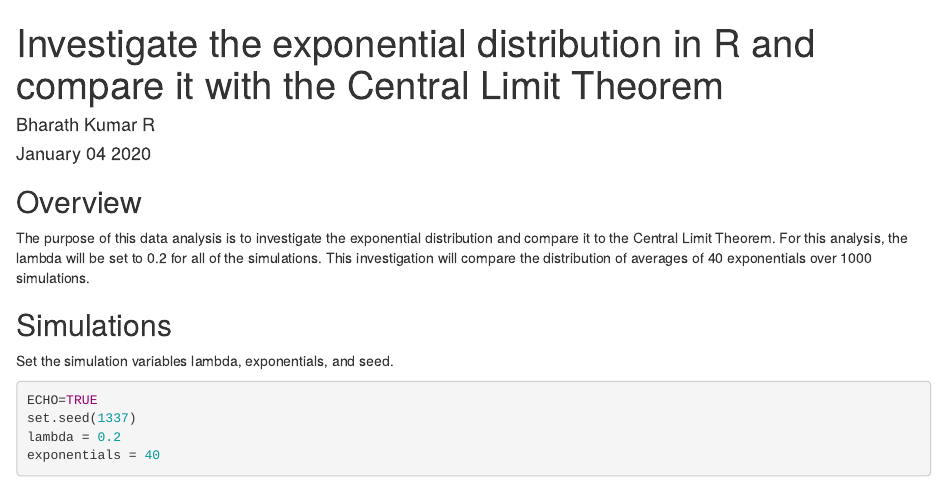
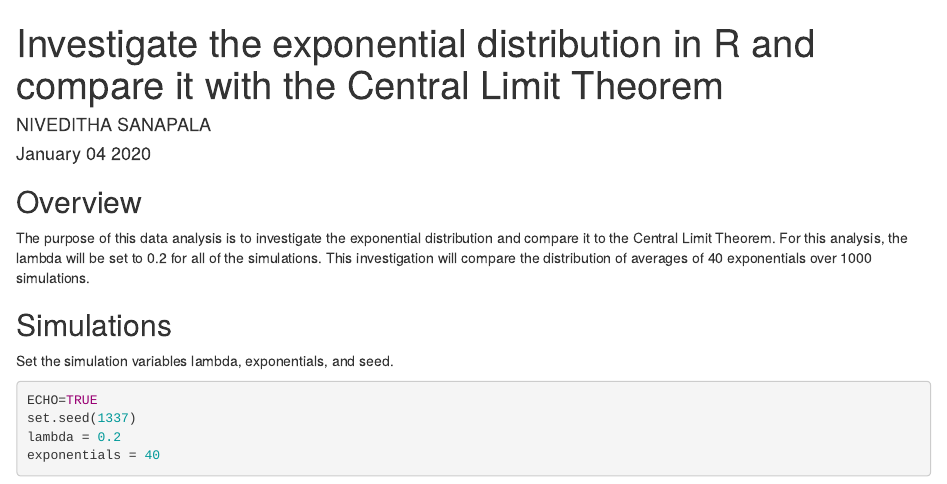
Before and after one commit to SANApla/Statistical_Interferencee, an R Markdown document (EXP_DISTRIBUTION_VS_CLT.RMD): the page in a window 1100 px wide, from its top. Rendered offline with R 4.5, knitr and Pandoc, with nearby package versions.

Commit message:
Update EXP_DISTRIBUTION_VS_CLT.RMD

```diff
--- a/EXP_DISTRIBUTION_VS_CLT.RMD
+++ b/EXP_DISTRIBUTION_VS_CLT.RMD
@@ -1,7 +1,7 @@
 ---
 title: Investigate the exponential distribution in R and compare it with the Central
   Limit Theorem
-author: "Bharath Kumar R"
+author: "NIVEDITHA SANAPALA"
 date: "January 04 2020"
 output: html_document
 ---
```
